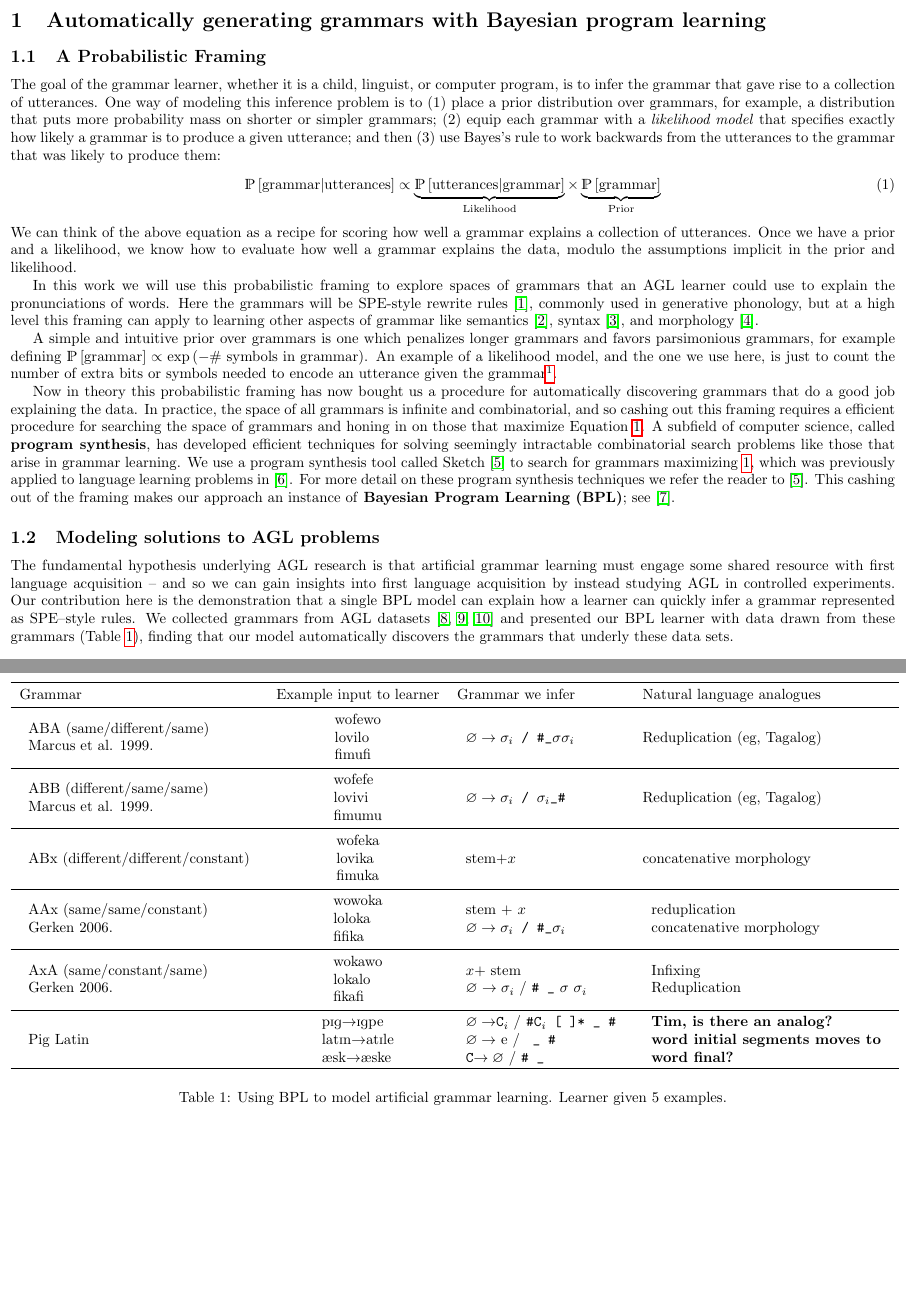
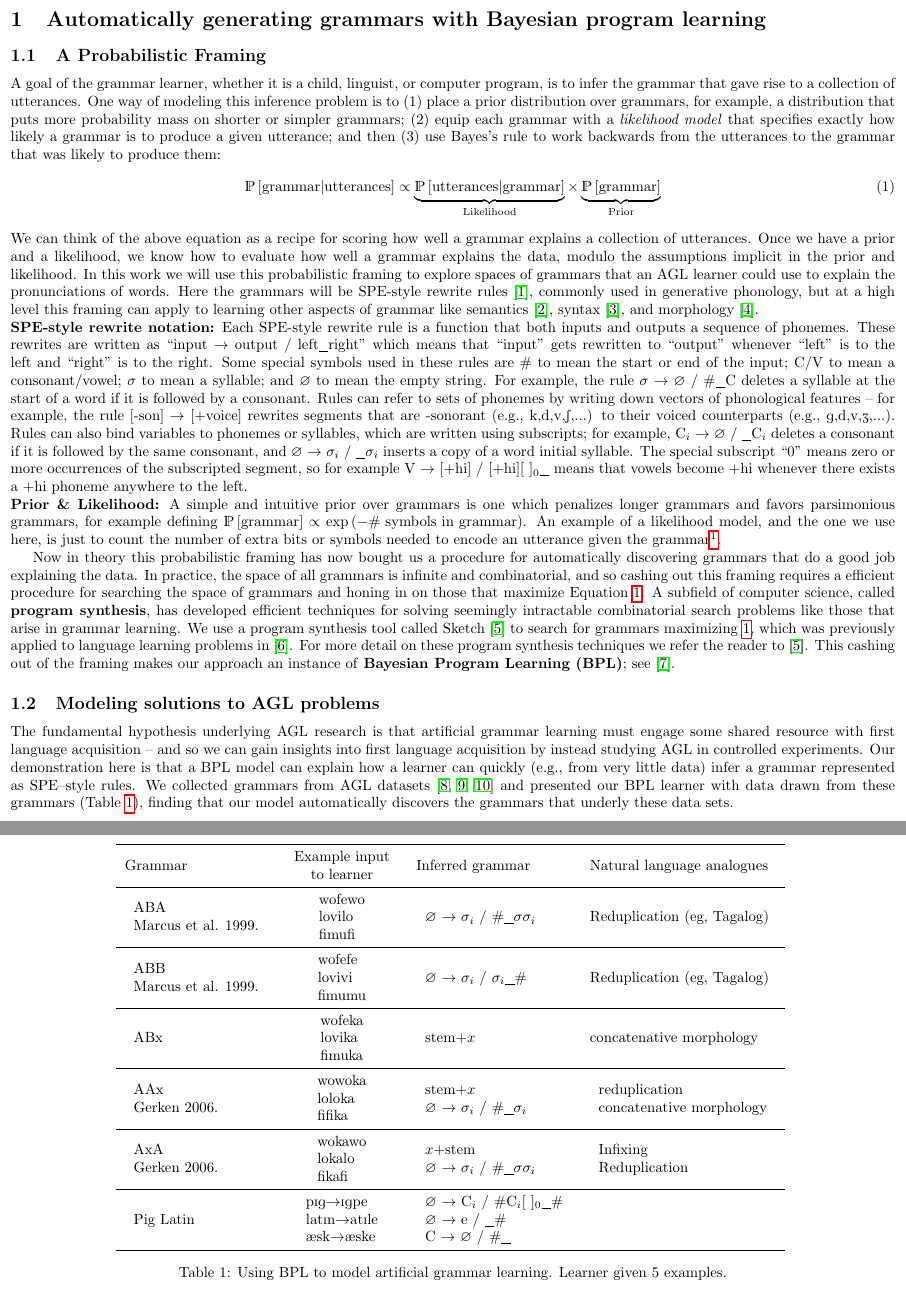
Before and after one commit to ellisk42/phonologyPaper, a LaTeX document (topics.tex): two parts of pages 1 and 2 of 4, joined at a grey line, cut so that both start at the same text, the shorter picture padded with empty space. The pictures show the PDF file topics.pdf that the author committed with the source.

Commit message:
prettier rules

```diff
--- a/topics.tex
+++ b/topics.tex
@@ -36,7 +36,7 @@
 
 \subsection{A Probabilistic Framing}
 
-The goal of the grammar learner, whether it is a child, linguist, or computer program, is to
+A goal of the grammar learner, whether it is a child, linguist, or computer program, is to
 infer the grammar that gave rise to
 a collection of utterances.
 One way of
@@ -63,7 +62,31 @@ commonly used in generative phonology,
 but at a high level this framing can apply to
 learning other aspects of grammar like semantics~\cite{piantadosi2011learning}, syntax~\cite{perfors2011learnability}, and morphology~\cite{tim}.
 
-A simple and intuitive prior over grammars is one which penalizes longer grammars and favors parsimonious grammars, for example defining $\probability\left[\text{grammar} \right]\propto\exp\left(- \text{\# symbols in grammar} \right)$. An example of a likelihood model,
+\noindent\textbf{SPE-style rewrite notation:} Each SPE-style rewrite rule is a function that both inputs and outputs a sequence of phonemes.
+These rewrites are written as ``\phonb{input}{output}{left}{right}'' %$\text{input}\to\text{output }/\text{ left } \_ \text{ right}$'',
+which means that ``input'' gets rewritten to ``output'' whenever ``left'' is to the left and ``right'' is to the right.
+Some special symbols used in these rules are \# to mean the start or end of the input;
+C/V to mean a consonant/vowel; $\sigma $ to mean a syllable;
+and $\varnothing$ to mean the empty string.
+For example, the rule
+\phonb{$\sigma $}{$\varnothing$}{\#}{C}
+deletes a syllable at the start of a word if it is followed by a consonant.
+Rules can refer to sets of phonemes by writing down vectors of phonological features -- for example,
+the rule \phon{[-son]}{[+voice]} rewrites segments that are -sonorant (e.g., \textipa{k,d,v,S,...}) to their voiced counterparts (e.g., \textipa{g,d,v,Z,...}).
+Rules can also bind variables to phonemes or syllables,
+which are written using subscripts;
+for example,
+\phonr{C$_i$}{$\varnothing$}{C$_i$}
+%$\text{\texttt{C}}_i\to\varnothing / \_ \text{\texttt{C}}_i$
+deletes a consonant if it is followed by the same consonant,
+and
+\phonb{$ \varnothing $}{$\sigma _i$}{#}{$\sigma _i$}
+%$\varnothing\to\sigma_i / \text{\texttt{\#}}\_\sigma_i$
+inserts a copy of a word initial syllable.
+The special subscript ``0" means zero or more occurrences of the subscripted segment,
+so for example \phonl{V}{[+hi]}{[+hi][ ]$_0$} means that vowels become +hi whenever there exists a +hi phoneme anywhere to the left.
+
+\noindent \textbf{Prior \& Likelihood:} A simple and intuitive prior over grammars is one which penalizes longer grammars and favors parsimonious grammars, for example defining $\probability\left[\text{grammar} \right]\propto\exp\left(- \text{\# symbols in grammar} \right)$. An example of a likelihood model,
 and the one we use here,
 is just to count the number of extra bits or symbols needed to encode an utterance given the grammar\footnote{This is equivalent to a minimum description length (MDL) interpretation}.
 
@@ -93,8 +116,8 @@ The fundamental hypothesis underlying AGL research is that
 artificial grammar learning must engage some shared resource with first language acquisition --
 and so we can gain insights into first language acquisition by
 instead studying AGL in controlled experiments.
-Our contribution here is the demonstration that
-a single BPL model can explain how a learner can quickly infer a grammar represented as SPE--style rules.
+Our demonstration here is that
+a BPL model can explain how a learner can quickly (e.g., from very little data) infer a grammar represented as SPE--style rules.
 We collected grammars from AGL datasets~\cite{gerken2010infants,marcus1999rule,frank2011three}
 and presented our BPL learner with data drawn from these grammars (Table~\ref{artificialGrammarTable}),
 finding that our model automatically discovers the grammars that
@@ -102,9 +125,11 @@ finding that our model automatically discovers the grammars that
 \begin{table}[h!]
 \centering\begin{tabular}{lcll}
   \toprule
-  Grammar&Example input to learner&Grammar we infer&Natural language analogues\\\midrule
+  Grammar&\begin{tabular}{c}
+    Example input \\to learner
+    \end{tabular}&Inferred grammar&Natural language analogues\\\midrule
   \begin{tabular}{l}
-    ABA (same/different/same)\\
+    ABA \\
   Marcus et al. 1999.
     \end{tabular}&
   \begin{tabular}{l}
@@ -113,11 +138,12 @@ finding that our model automatically discovers the grammars that
     fimufi
   \end{tabular}&
   \begin{tabular}{l}
-$\varnothing\to \sigma_i$\verb| / #_|$\sigma \sigma_i$
+    \phonb{$\varnothing $}{$\sigma _i$}{\#}{$\sigma \sigma _i$}
+%$\varnothing\to \sigma_i/$\texttt{\#\_}$\sigma \sigma_i$
   \end{tabular}& Reduplication (eg, Tagalog)
   \\\midrule
   \begin{tabular}{l}
-      ABB (different/same/same)\\
+      ABB\\
   Marcus et al. 1999.
     \end{tabular}&
   \begin{tabular}{l}
@@ -126,11 +152,12 @@ $\varnothing\to \sigma_i$\verb| / #_|$\sigma \sigma_i$
     fimumu
   \end{tabular}&
   \begin{tabular}{l}
-$\varnothing\to \sigma_i$\verb| / |$\sigma_i$\verb|_#|
+    \phonb{$\varnothing $}{$\sigma _i$}{$\sigma _i$}{\#}
+    %$\varnothing\to \sigma_i/\sigma_i$\texttt{\_\#}
   \end{tabular}&
   Reduplication (eg, Tagalog)\\\midrule
   \begin{tabular}{l}
-      ABx (different/different/constant)
+      ABx
     \end{tabular}&
   \begin{tabular}{l}
         wofeka\\
@@ -138,11 +165,11 @@ $\varnothing\to \sigma_i$\verb| / |$\sigma_i$\verb|_#|
     fimuka
   \end{tabular}&
   \begin{tabular}{l}
-stem$ + x$
+stem$+x$
   \end{tabular}&concatenative morphology
   \\\midrule
   \begin{tabular}{l}
-    AAx (same/same/constant)\\Gerken 2006. %~\cite{gerken2010infants}
+    AAx \\Gerken 2006. %~\cite{gerken2010infants}
     \end{tabular}&
   \begin{tabular}{l}
         wowoka\\
@@ -150,14 +177,15 @@ stem$ + x$
     fifika
   \end{tabular}&
   \begin{tabular}{l}
-    stem + $x$\\
-$\varnothing\to \sigma_i$\verb| / #_|$\sigma_i$
+    stem+$x$\\
+    \phonb{$\varnothing $}{$\sigma _i$}{\#}{$\sigma _i$}
+%$\varnothing\to \sigma_i/$\texttt{\#\_}$\sigma_i$
   \end{tabular}&
   \begin{tabular}{l}
     reduplication\\concatenative morphology
     \end{tabular}\\\midrule
   \begin{tabular}{l}
-    AxA (same/constant/same)\\Gerken 2006. %~\cite{gerken2010infants}
+    AxA \\Gerken 2006. %~\cite{gerken2010infants}
     \end{tabular}&
   \begin{tabular}{l}
         wokawo\\
@@ -165,8 +193,9 @@ $\varnothing\to \sigma_i$\verb| / #_|$\sigma_i$
     fikafi
   \end{tabular}&
   \begin{tabular}{l}
-$x + $ stem\\
-    $\varnothing$ $\to\sigma_i$  / \verb|# _| $\sigma$ $\sigma_i$
+    $x+$stem\\
+    \phonb{$\varnothing $}{$\sigma _i$}{\#}{$\sigma \sigma _i$}
+    %$\varnothing$ $\to\sigma_i/$\texttt{\#\_}  $\sigma$ $\sigma_i$
   \end{tabular}&
   \begin{tabular}{l}
     Infixing\\Reduplication
@@ -181,15 +210,15 @@ $x + $ stem\\
     \textipa{\ae sk}$\to$\textipa{\ae ske}\\
   \end{tabular}&
   \begin{tabular}{l}
-      $\varnothing\to$\verb|C|$_i$ $/$ \verb|#C|$_i$\verb| [ ]* _ #|\\%
-      $\varnothing\to$ \textipa{e} $/$ \verb| _ #|\\%
- \verb|C|$\to\varnothing$ $/$ \verb|# _|
+    \phonb{$\varnothing $}{C$_i$}{\#C$_i$[ ]$_0$}{\#}\\
+    \phonr{$\varnothing $}{\textipa{e}}{\#}\\
+    \phonl{C}{$\varnothing $}{\#}
+ %%      $\varnothing\to$\texttt{C}$_i$ $/$\texttt{\#C}$_i$\texttt{[ ]*\_\#}\\%
+ %%      $\varnothing\to$ \textipa{e} $/$\texttt{\_\#}\\%
+ %% \texttt{C}$\to\varnothing$ $/$ \texttt{\#\_}
   \end{tabular}  & \begin{tabular}{l}
-    \textbf{Tim, is there an  analog?}\\
-    \textbf{word initial segments moves to  }\\
-    \textbf{word final?}
     \end{tabular}
-  \bottomrule  \end{tabular}
+\\  \bottomrule  \end{tabular}
 \caption{Using BPL to model artificial grammar learning. Learner given 5 examples.}\label{artificialGrammarTable}
 \end{table}
 
```
Also changed, not shown: topics.pdf, topics.tex (110 more changed lines).
